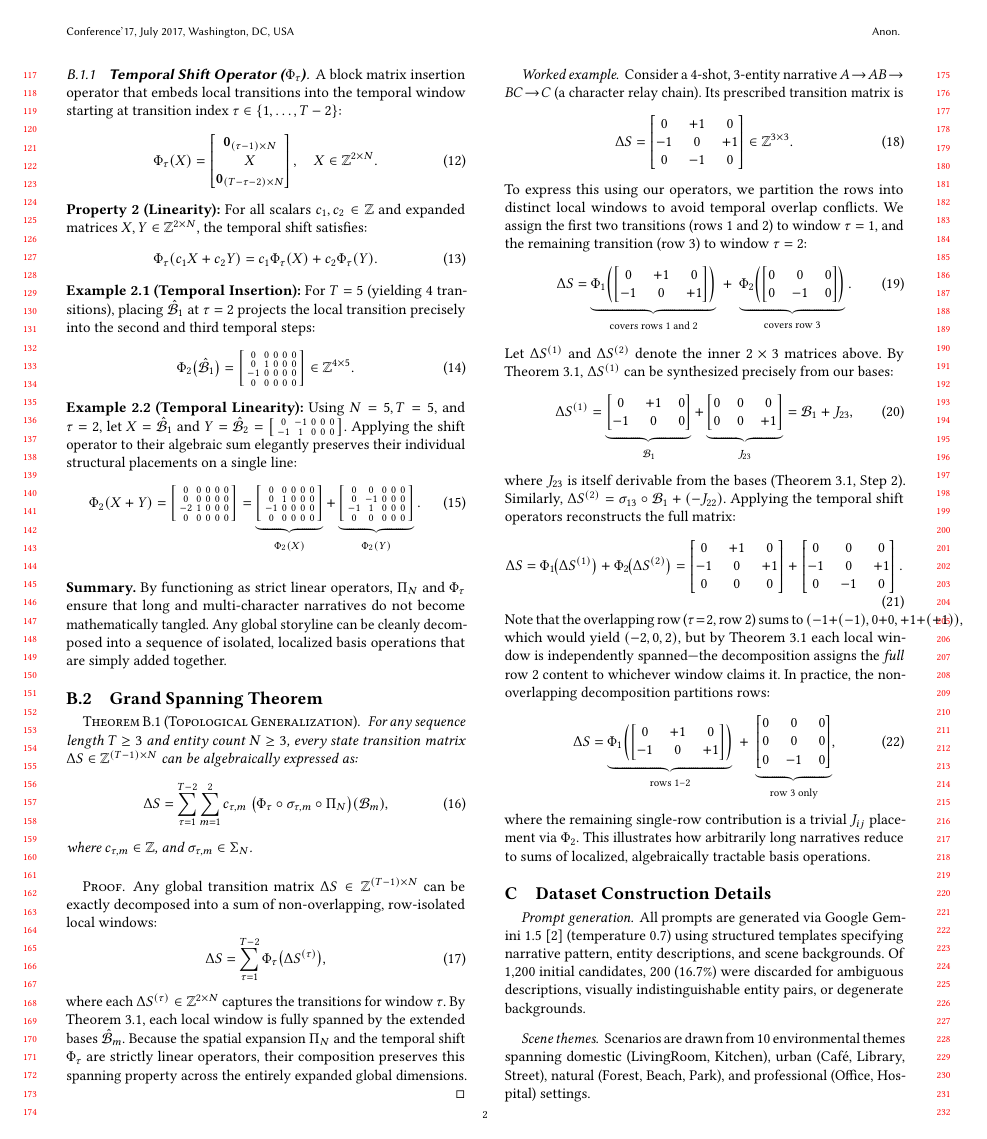
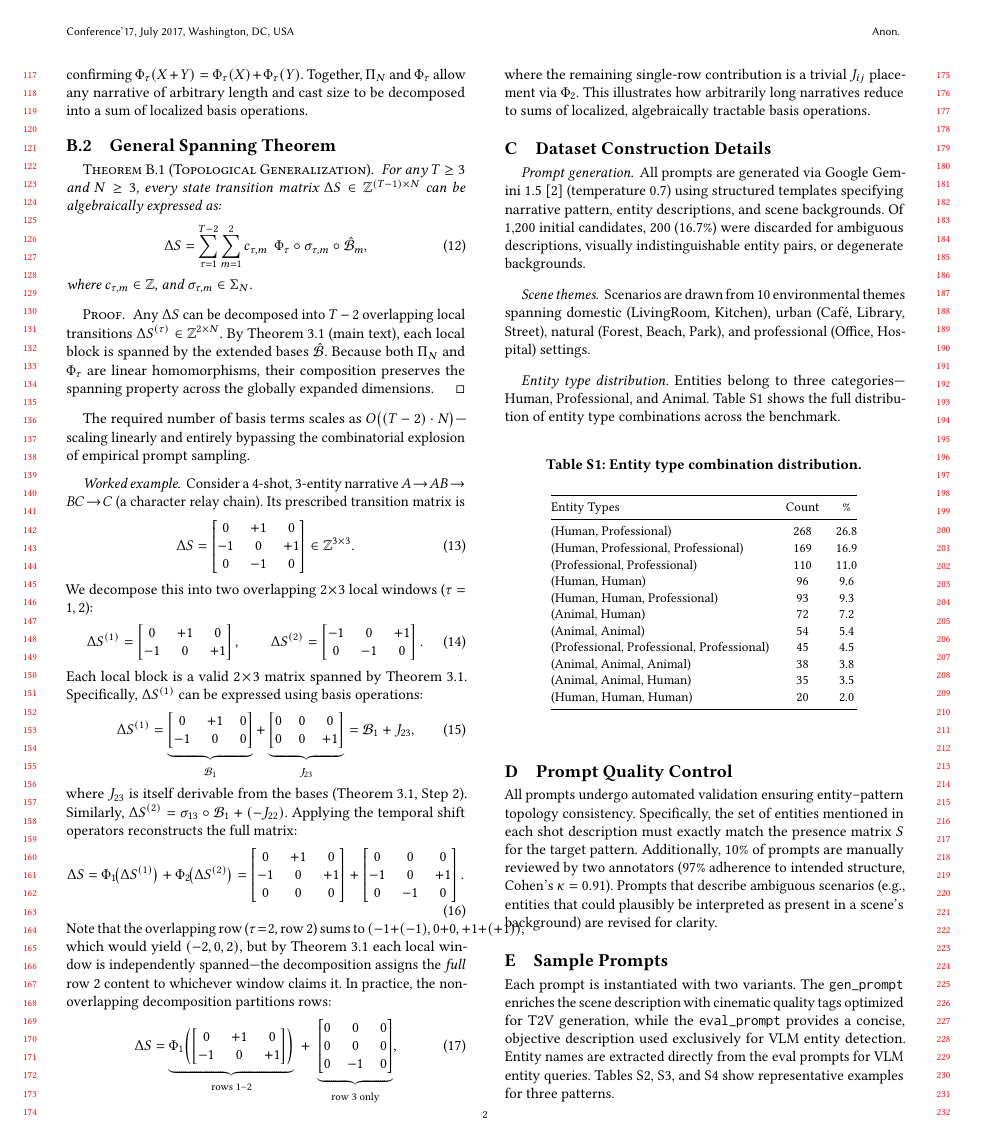
Before and after one commit to merrybabyxmas-paper/PAPER_DIAGONAL-Density-Normalized-Cross-Modal-Alignment-for-Multi-Shot-Video-Narrative-Evaluation, a LaTeX paper (supplementary.tex): page 2 of 9. Compiled offline with pdfLaTeX.

Commit message:
Apply final style-polished supplementary over merge
Co-Authored-By: Claude Opus 4.6 (1M context) <noreply@anthropic.com>

```diff
--- a/supplementary.tex
+++ b/supplementary.tex
@@ -124,87 +145,34 @@ To verify, let $X = \hat{\calB}_1$ and $Y = \sigma_{13} \circ \hat{\calB}_1 = \b
 \end{equation}
+confirming $\Phi_\tau(X + Y) = \Phi_\tau(X) + \Phi_\tau(Y)$. Together, $\Pi_N$ and $\Phi_\tau$ allow any narrative of arbitrary length and cast size to be decomposed into a sum of localized basis operations.
 
-\vspace{2.5em}
-
-\subsubsection{\textbf{Temporal Shift Operator ($\Phi_\tau$)}}
-A block matrix insertion operator that embeds local transitions into the temporal window starting at transition index $\tau \in \{1, \ldots, T-2\}$:
-\begin{equation}
-    \Phi_\tau(X) = \begin{bmatrix} \mathbf{0}_{(\tau-1)\times N} \\ X \\ \mathbf{0}_{(T-\tau-2)\times N} \end{bmatrix}, \quad X \in \mathbb{Z}^{2\times N}.
-\end{equation}
-
-\noindent\textbf{Property 2 (Linearity):} For all scalars $c_1, c_2 \in \mathbb{Z}$ and expanded matrices $X, Y \in \mathbb{Z}^{2\times N}$, the temporal shift satisfies:
-\begin{equation}
-    \Phi_\tau(c_1 X + c_2 Y) = c_1\Phi_\tau(X) + c_2\Phi_\tau(Y).
-\end{equation}
-
-\noindent\textbf{Example 2.1 (Temporal Insertion):} For $T=5$ (yielding 4 transitions), placing $\hat{\calB}_1$ at $\tau = 2$ projects the local transition precisely into the second and third temporal steps:
-\begin{equation}
-    \Phi_2\bigl(\hat{\calB}_1\bigr) =
-    \left[\begin{smallmatrix}
-         0 & 0 & 0 & 0 & 0 \\
-         0 & 1 & 0 & 0 & 0 \\
-        -1 & 0 & 0 & 0 & 0 \\
-         0 & 0 & 0 & 0 & 0
-    \end{smallmatrix}\right] \in \mathbb{Z}^{4 \times 5}.
-\end{equation}
-
-\noindent\textbf{Example 2.2 (Temporal Linearity):} Using $N=5, T=5$, and $\tau=2$, let $X = \hat{\calB}_1$ and $Y = \hat{\calB}_2 = \bigl[\begin{smallmatrix} 0 & -1 & 0 & 0 & 0 \\ -1 & 1 & 0 & 0 & 0 \end{smallmatrix}\bigr]$. Applying the shift operator to their algebraic sum elegantly preserves their individual structural placements on a single line:
-\begin{equation}
-    \Phi_2(X + Y) =
-    \left[\begin{smallmatrix}
-         0 &  0 & 0 & 0 & 0 \\
-         0 &  0 & 0 & 0 & 0 \\
-        -2 &  1 & 0 & 0 & 0 \\
-         0 &  0 & 0 & 0 & 0
-    \end{smallmatrix}\right] =
-    \underbrace{\left[\begin{smallmatrix}
-         0 &  0 & 0 & 0 & 0 \\
-         0 &  1 & 0 & 0 & 0 \\
-        -1 &  0 & 0 & 0 & 0 \\
-         0 &  0 & 0 & 0 & 0
-    \end{smallmatrix}\right]}_{\Phi_2(X)}
-    +
-    \underbrace{\left[\begin{smallmatrix}
-         0 &  0 & 0 & 0 & 0 \\
-         0 & -1 & 0 & 0 & 0 \\
-        -1 &  1 & 0 & 0 & 0 \\
-         0 &  0 & 0 & 0 & 0
-    \end{smallmatrix}\right]}_{\Phi_2(Y)}.
-\end{equation}
-
-\vspace{1em}
-\noindent \textbf{Summary.} By functioning as strict linear operators, $\Pi_N$ and $\Phi_\tau$ ensure that long and multi-character narratives do not become mathematically tangled. Any global storyline can be cleanly decomposed into a sequence of isolated, localized basis operations that are simply added together.
-
-\subsection{Grand Spanning Theorem}
+\subsection{General Spanning Theorem}
 
 \setcounter{theorem}{0}
 \begin{theorem}[Topological Generalization]
-For any sequence length $T \geq 3$ and entity count $N \geq 3$, every state transition matrix $\Delta S \in \mathbb{Z}^{(T-1)\times N}$ can be algebraically expressed as:
+For any $T \geq 3$ and $N \geq 3$, every state transition matrix $\Delta S \in \mathbb{Z}^{(T-1)\times N}$ can be algebraically expressed as:
 \begin{equation}
-\Delta S = \sum_{\tau=1}^{T-2} \sum_{m=1}^{2} c_{\tau,m}\; \bigl(\Phi_\tau \circ \sigma_{\tau,m} \circ \Pi_N\bigr)(\calB_m),
+\Delta S = \sum_{\tau=1}^{T-2} \sum_{m=1}^{2} c_{\tau,m}\;\, \Phi_\tau \circ \sigma_{\tau,m} \circ \hat{\calB}_m,
 \label{eq:grand_spanning}
 \end{equation}
 where $c_{\tau,m} \in \mathbb{Z}$, and $\sigma_{\tau,m} \in \Sigma_N$.
 \end{theorem}
 
 \begin{proof}
-Any global transition matrix $\Delta S \in \mathbb{Z}^{(T-1)\times N}$ can be exactly decomposed into a sum of non-overlapping, row-isolated local windows:
-\begin{equation}
-    \Delta S = \sum_{\tau=1}^{T-2} \Phi_\tau\bigl( \Delta S^{(\tau)} \bigr),
-\end{equation}
-where each $\Delta S^{(\tau)} \in \mathbb{Z}^{2 \times N}$ captures the transitions for window $\tau$. By Theorem~3.1, each local window is fully spanned by the extended bases $\hat{\calB}_m$. Because the spatial expansion $\Pi_N$ and the temporal shift $\Phi_\tau$ are strictly linear operators, their composition preserves this spanning property across the entirely expanded global dimensions.
+Any $\Delta S$ can be decomposed into $T-2$ overlapping local transitions $\Delta S^{(\tau)} \in \mathbb{Z}^{2 \times N}$. By Theorem~3.1 (main text), each local block is spanned by the extended bases $\hat{\calB}$. Because both $\Pi_N$ and $\Phi_\tau$ are linear homomorphisms, their composition preserves the spanning property across the globally expanded dimensions.
 \end{proof}
+The required number of basis terms scales as $O\bigl((T-2) \cdot N\bigr)$---scaling linearly and entirely bypassing the combinatorial explosion of empirical prompt sampling.
 
 \paragraph{Worked example.}
 Consider a 4-shot, 3-entity narrative $A \!\to\! AB \!\to\! BC \!\to\! C$ (a character relay chain). Its prescribed transition matrix is
 \begin{equation}
 \Delta S = \begin{bmatrix} 0 & +1 & 0 \\ -1 & 0 & +1 \\ 0 & -1 & 0 \end{bmatrix} \in \mathbb{Z}^{3 \times 3}.
 \end{equation}
-To express this using our operators, we partition the rows into distinct local windows to avoid temporal overlap conflicts. We assign the first two transitions (rows 1 and 2) to window $\tau=1$, and the remaining transition (row 3) to window $\tau=2$:
+We decompose this into two overlapping $2\!\times\!3$ local windows ($\tau = 1, 2$):
 \begin{equation}
-\Delta S = \underbrace{\Phi_1\!\left(\begin{bmatrix} 0 & +1 & 0 \\ -1 & 0 & +1 \end{bmatrix}\right)}_{\text{covers rows 1 and 2}} \;+\; \underbrace{\Phi_2\!\left(\begin{bmatrix} 0 & 0 & 0 \\ 0 & -1 & 0 \end{bmatrix}\right)}_{\text{covers row 3}}.
-\label{eq:worked_decomp}
+\Delta S^{(1)} = \begin{bmatrix} 0 & +1 & 0 \\ -1 & 0 & +1 \end{bmatrix}, \qquad
+\Delta S^{(2)} = \begin{bmatrix} -1 & 0 & +1 \\ 0 & -1 & 0 \end{bmatrix}.
 \end{equation}
-Let $\Delta S^{(1)}$ and $\Delta S^{(2)}$ denote the inner $2 \times 3$ matrices above. By Theorem~3.1, $\Delta S^{(1)}$ can be synthesized precisely from our bases:
+Each local block is a valid $2\!\times\!3$ matrix spanned by Theorem~3.1. Specifically, $\Delta S^{(1)}$ can be expressed using basis operations:
 \begin{equation}
 \Delta S^{(1)} = \underbrace{\begin{bmatrix} 0 & +1 & 0 \\ -1 & 0 & 0 \end{bmatrix}}_{\calB_1} + \underbrace{\begin{bmatrix} 0 & 0 & 0 \\ 0 & 0 & +1 \end{bmatrix}}_{J_{23}} = \calB_1 + J_{23},
 \end{equation}
```
Also changed, not shown: supplementary.tex (130 more changed lines).
